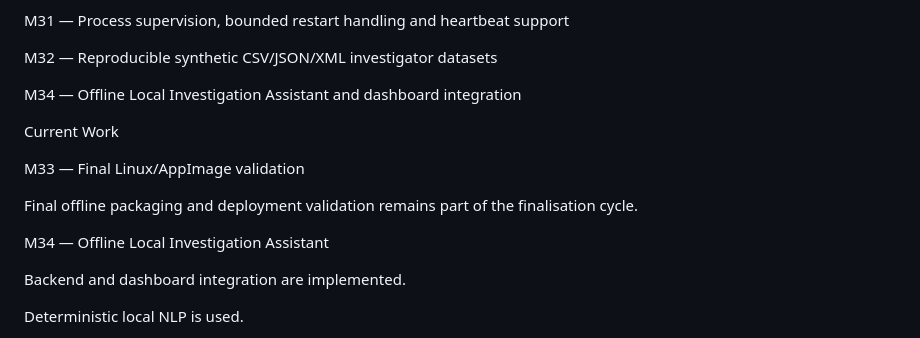
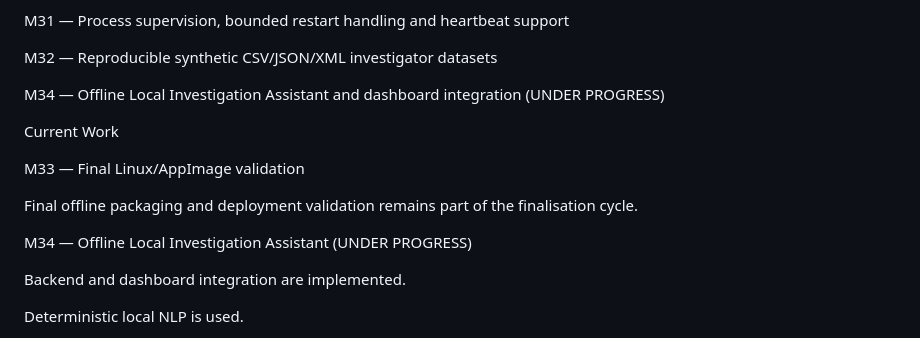
Before and after one commit to dhunaadhar/sih-2026-bitcoin-transaction-intelligence, a Markdown page: README.md, the part around the change. Drawn GitHub-style.

Commit message:
Mark M34 investigation assistant as under progress

```diff
--- a/README.md
+++ b/README.md
@@ -943,7 +943,7 @@ M31 — Process supervision, bounded restart handling and heartbeat support
 
 M32 — Reproducible synthetic CSV/JSON/XML investigator datasets
 
-M34 — Offline Local Investigation Assistant and dashboard integration
+M34 — Offline Local Investigation Assistant and dashboard integration (UNDER PROGRESS)
 
 Current Work
 
@@ -951,7 +951,7 @@ M33 — Final Linux/AppImage validation
 
 Final offline packaging and deployment validation remains part of the finalisation cycle.
 
-M34 — Offline Local Investigation Assistant
+M34 — Offline Local Investigation Assistant (UNDER PROGRESS)
 
 Backend and dashboard integration are implemented.
 
```
